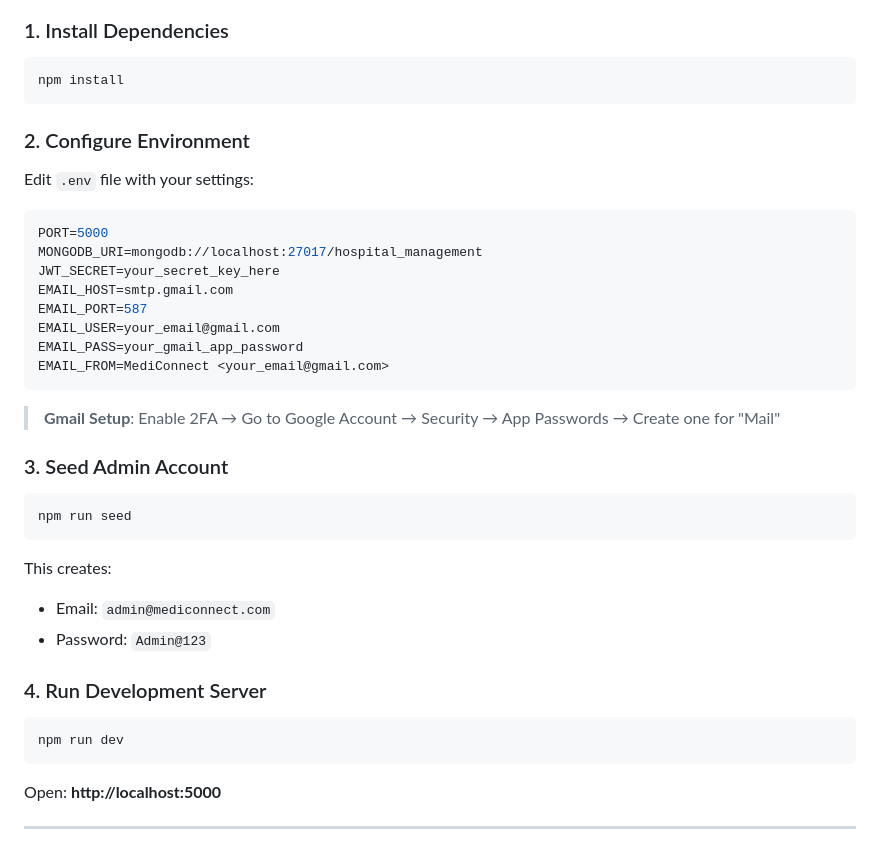
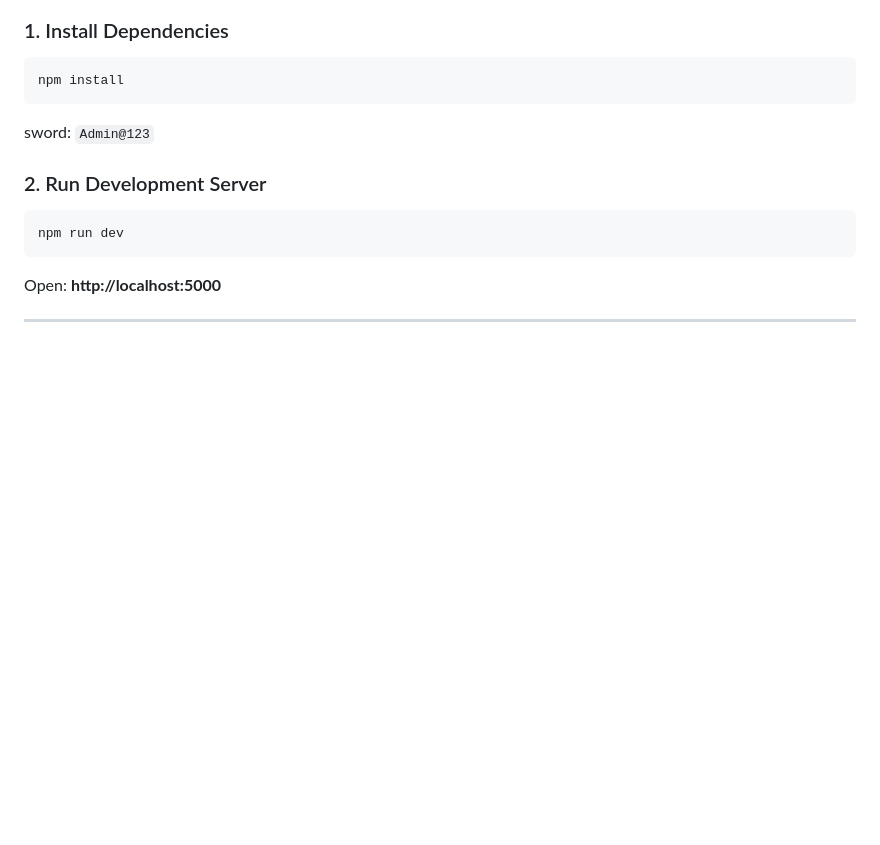
Before and after one commit to prasenjit-27/HMS, a Markdown page: README.md, the part around the change. Drawn GitHub-style; blank space fills up the shorter version.

````diff
--- a/README.md
+++ b/README.md
@@ -15,31 +15,9 @@ A production-ready full-stack Hospital Management System built with Node.js, Exp
 ```bash
 npm install
 ```
+sword: `Admin@123`
 
-### 2. Configure Environment
-Edit `.env` file with your settings:
-```env
-PORT=5000
-MONGODB_URI=mongodb://localhost:27017/hospital_management
-JWT_SECRET=your_secret_key_here
-EMAIL_HOST=smtp.gmail.com
-EMAIL_PORT=587
-EMAIL_USER=your_email@gmail.com
-EMAIL_PASS=your_gmail_app_password
-EMAIL_FROM=MediConnect <your_email@gmail.com>
-```
-
-> **Gmail Setup**: Enable 2FA → Go to Google Account → Security → App Passwords → Create one for "Mail"
-
-### 3. Seed Admin Account
-```bash
-npm run seed
-```
-This creates:
-- Email: `admin@mediconnect.com`
-- Password: `Admin@123`
-
-### 4. Run Development Server
+### 2. Run Development Server
 ```bash
 npm run dev
 ```
````
